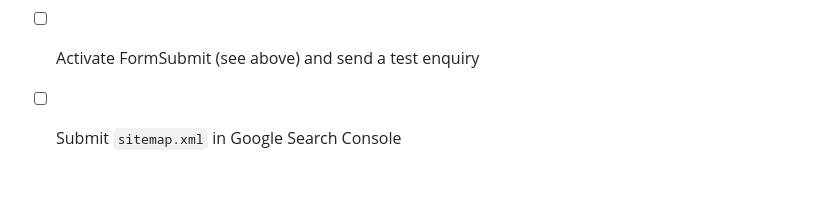
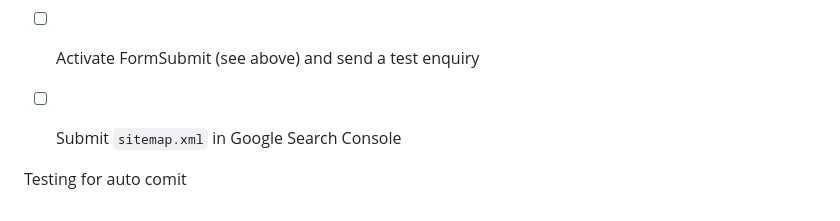
Before and after one commit to tornacoworking/Career-Consultancy, a Markdown page: README.md, the part around the change. Drawn GitHub-style; blank space fills up the shorter version.

Commit message:
Auto-commit: saved README.md (2026-10-22 12:19)

```diff
--- a/README.md
+++ b/README.md
@@ -198,3 +198,7 @@ Set `SITE.url` in `src/data/site.js` to your real origin (no trailing slash). Ca
 - [ ] Legal review of the Privacy, Terms and Refund pages (`data/legal.js`)
 - [ ] Activate FormSubmit (see above) and send a test enquiry
 - [ ] Submit `sitemap.xml` in Google Search Console
+
+
+
+Testing for auto comit
```
